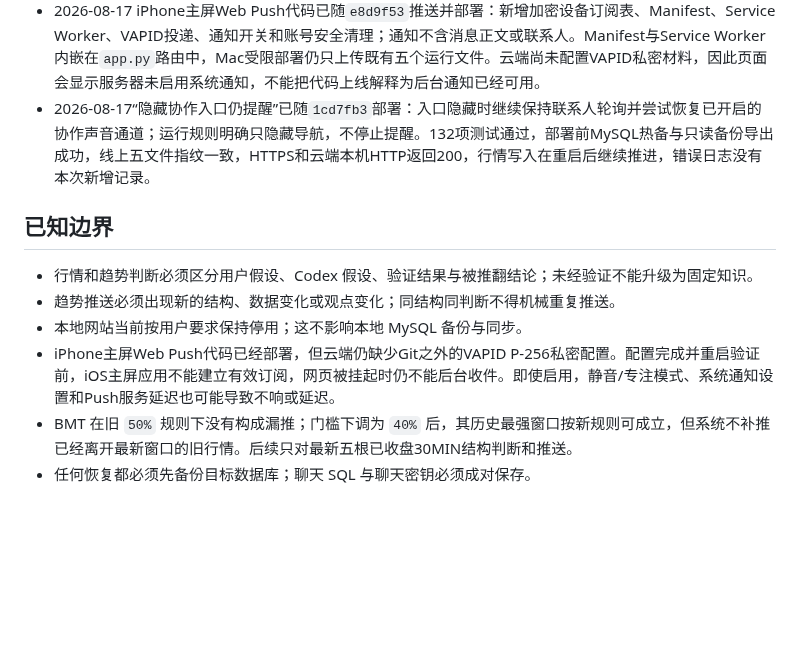
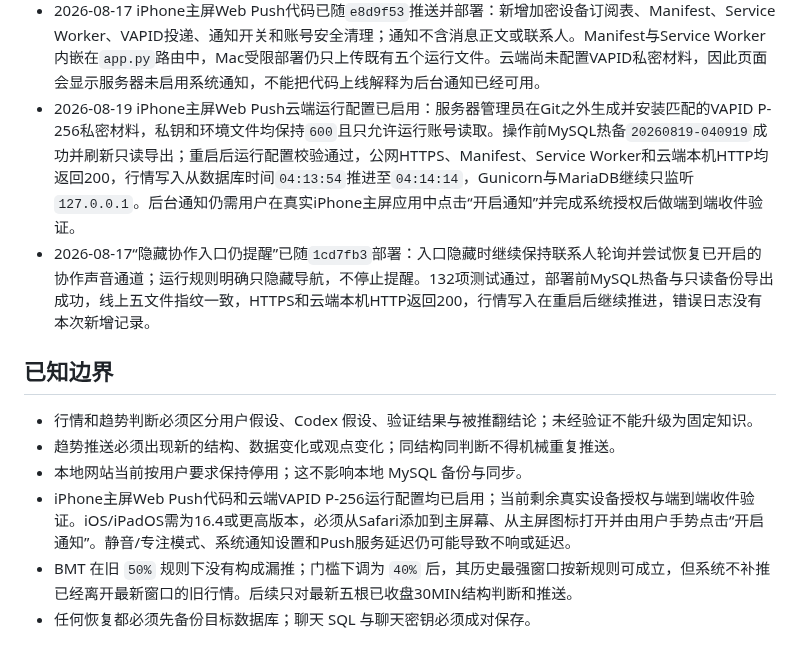
Before and after one commit to xxshit/arbitrage-system, a Markdown page: docs/当前工作交接.md, the part around the change. Drawn GitHub-style; blank space fills up the shorter version.

```diff
--- a/docs/当前工作交接.md
+++ b/docs/当前工作交接.md
@@ -31,6 +31,7 @@
 - 2026-08-12 自动任务审计：公告、日报、五根30MIN、5MIN急涨、思路盯盘、别名/网络同步、聊天清理和AKE验证等主要任务今天均有成功记录。`price_history_backfill` 保留一条2026-07-18的历史错误状态，不能解释为今天发生的新故障；接手账户如要处理，应先确认该历史任务是否仍属于现行调度。
 - 2026-08-13 iPhone竖屏键盘布局修正已部署：协作输入框聚焦后同时跟踪`visualViewport.height`与`offsetTop`，将聊天页锁定到键盘上方的真实可视区域，并在键盘态取消重复的底部安全区留白；静态资源版本为`20260812-ios-keyboard-viewport`。121项测试通过，部署前MySQL热备成功，线上五个运行文件与本地SHA-256一致；公网HTTPS与云端本机HTTP均返回200，Gunicorn和MariaDB继续只监听`127.0.0.1`，行情快照在重启后继续推进，应用错误日志没有本次新增记录。仍需用户在iPhone竖屏真实键盘场景复核视觉效果。
 - 2026-08-17 iPhone主屏Web Push代码已随`e8d9f53`推送并部署：新增加密设备订阅表、Manifest、Service Worker、VAPID投递、通知开关和账号安全清理；通知不含消息正文或联系人。Manifest与Service Worker内嵌在`app.py`路由中，Mac受限部署仍只上传既有五个运行文件。云端尚未配置VAPID私密材料，因此页面会显示服务器未启用系统通知，不能把代码上线解释为后台通知已经可用。
+- 2026-08-19 iPhone主屏Web Push云端运行配置已启用：服务器管理员在Git之外生成并安装匹配的VAPID P-256私密材料，私钥和环境文件均保持`600`且只允许运行账号读取。操作前MySQL热备`20260819-040919`成功并刷新只读导出；重启后运行配置校验通过，公网HTTPS、Manifest、Service Worker和云端本机HTTP均返回200，行情写入从数据库时间`04:13:54`推进至`04:14:14`，Gunicorn与MariaDB继续只监听`127.0.0.1`。后台通知仍需用户在真实iPhone主屏应用中点击“开启通知”并完成系统授权后做端到端收件验证。
 - 2026-08-17“隐藏协作入口仍提醒”已随`1cd7fb3`部署：入口隐藏时继续保持联系人轮询并尝试恢复已开启的协作声音通道；运行规则明确只隐藏导航，不停止提醒。132项测试通过，部署前MySQL热备与只读备份导出成功，线上五文件指纹一致，HTTPS和云端本机HTTP返回200，行情写入在重启后继续推进，错误日志没有本次新增记录。
 
 ## 已知边界
@@ -38,7 +39,7 @@
 - 行情和趋势判断必须区分用户假设、Codex 假设、验证结果与被推翻结论；未经验证不能升级为固定知识。
 - 趋势推送必须出现新的结构、数据变化或观点变化；同结构同判断不得机械重复推送。
 - 本地网站当前按用户要求保持停用；这不影响本地 MySQL 备份与同步。
-- iPhone主屏Web Push代码已经部署，但云端仍缺少Git之外的VAPID P-256私密配置。配置完成并重启验证前，iOS主屏应用不能建立有效订阅，网页被挂起时仍不能后台收件。即使启用，静音/专注模式、系统通知设置和Push服务延迟也可能导致不响或延迟。
+- iPhone主屏Web Push代码和云端VAPID P-256运行配置均已启用；当前剩余真实设备授权与端到端收件验证。iOS/iPadOS需为16.4或更高版本，必须从Safari添加到主屏幕、从主屏图标打开并由用户手势点击“开启通知”。静音/专注模式、系统通知设置和Push服务延迟仍可能导致不响或延迟。
 - BMT 在旧 `50%` 规则下没有构成漏推；门槛下调为 `40%` 后，其历史最强窗口按新规则可成立，但系统不补推已经离开最新窗口的旧行情。后续只对最新五根已收盘30MIN结构判断和推送。
 - 任何恢复都必须先备份目标数据库；聊天 SQL 与聊天密钥必须成对保存。
 
```
Also changed, not shown: docs/云服务器私有部署.md (+8 -0 lines).
